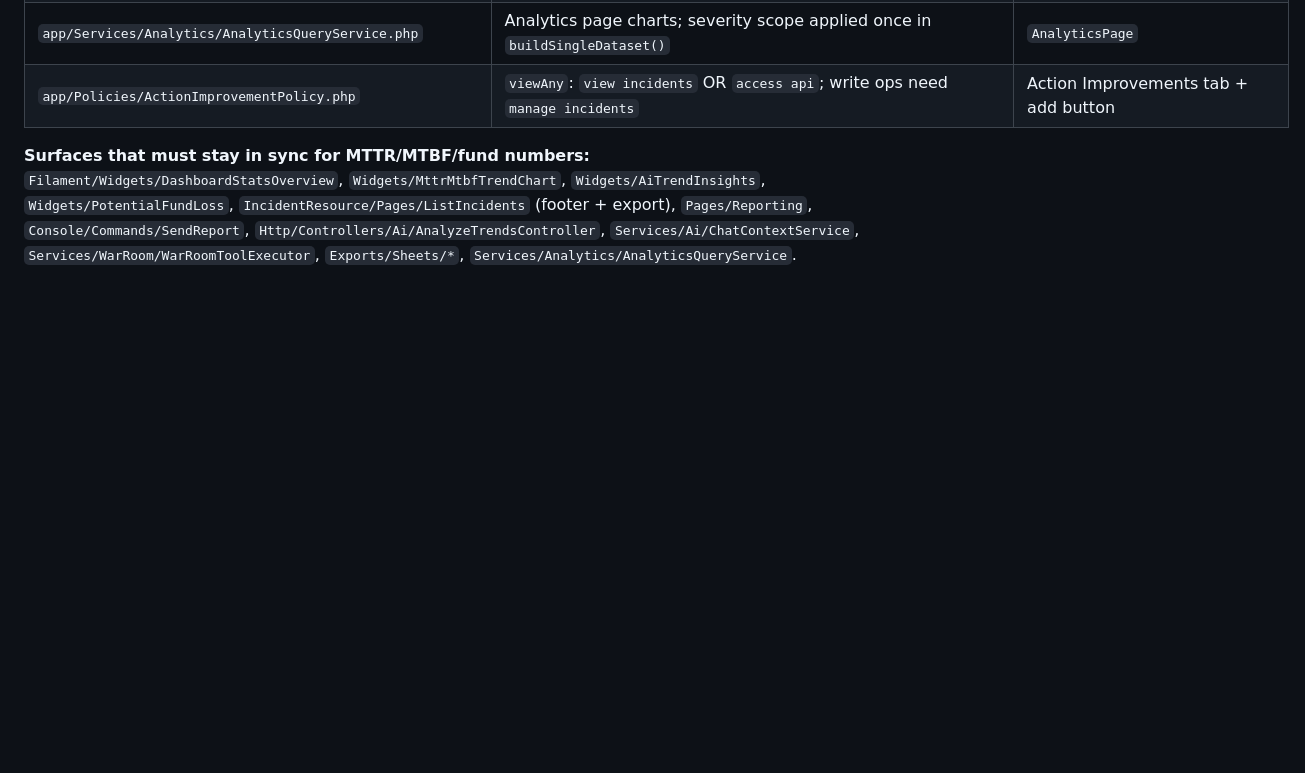
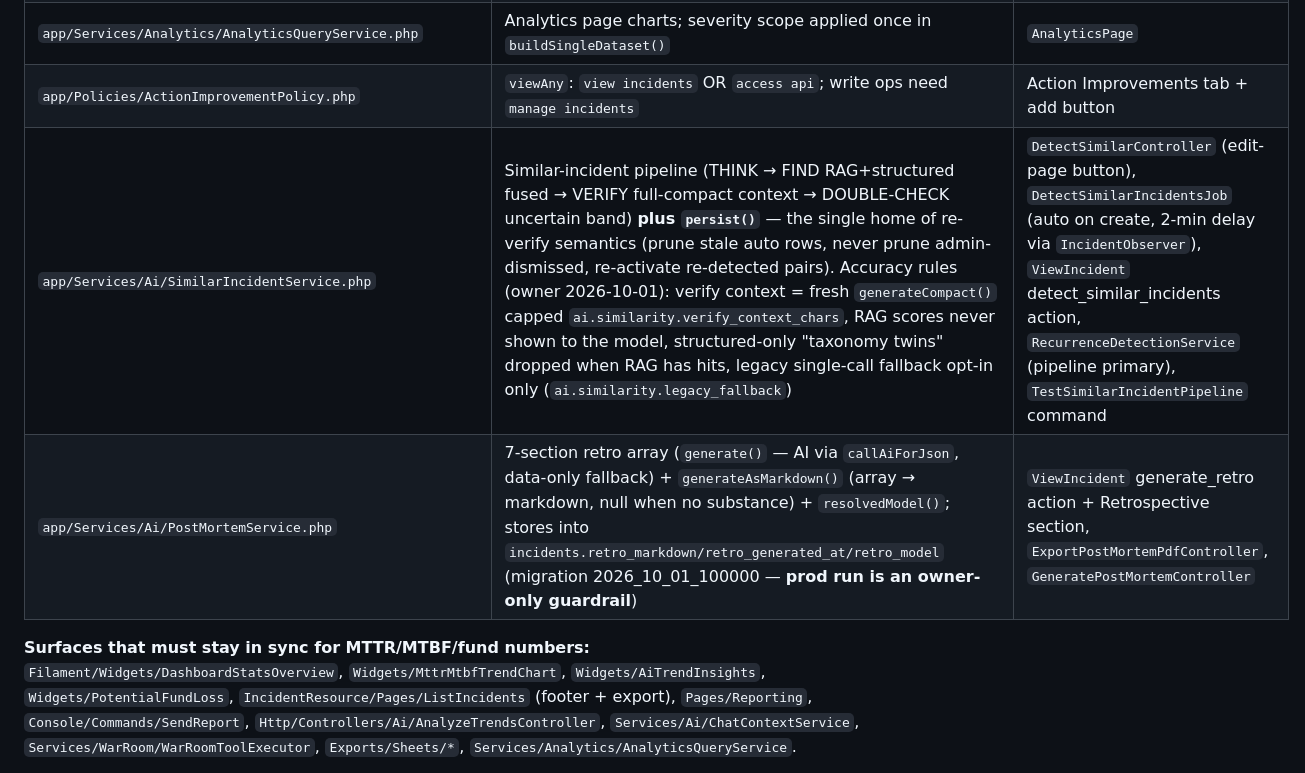
Before and after one commit to metabbe3/techrisk-dashboard, a Markdown page: CLAUDE.md, the part around the change. Rendered like a GitHub page; blank space fills up the shorter version.

Commit message:
docs: PROJ-009 dependency-map rows + active-projects entry (similar incidents + retro)
Co-Authored-By: Claude Code <noreply@anthropic.com>

```diff
--- a/CLAUDE.md
+++ b/CLAUDE.md
@@ -115,6 +115,8 @@ Before editing any file below, check the "consumed by" column — a rule change
 | `app/Services/Markdown/IncidentMarkdownCorpusService.php` | **The long-term incident memory** — persistent corpus at `markdown/corpus` (local disk): `index.md` + one folder per incident (`incident.md` + `documents/*.md`, cached-first conversion, skip-and-note). `scopedQuery()` = Incidents + `baseExportScope()` (P1–P4/X1–X4; fund-status-excluded rows STAY — knowledge base, not metrics). `refresh()` wipes + rewrites (index.md LAST — the only runtime-read artifact) + stores `incident_corpus_manifest` {built_at (second-precision), incidents, version}; `isStale()` = count/version/updated_at drift; `catalog()` feeds AI prompts; `manifest()` is the single source for the Agent Memory status panel (`Widgets/IncidentMemoryStatusWidget` — lazy-isolated Filament widget; the page's rebuild action dispatches `incident-memory-rebuilt` so the panel re-renders without reload, and `view_incident_catalog` shows `catalog()` read-only). Rebuilt by the Agent Memory page button + hourly `incidents:refresh-corpus` (`--force` overrides). Also owns zip content assembly (index/indexLines/folderFor/incidentFiles) | `IncidentMarkdownZipService` (zip output byte-identical — its tests guard the refactor), `RunAiAgentJob` (include_corpus → `## Incident catalog`, capped by `ai.agents.corpus_inject_limit`), `RefreshIncidentCorpusCommand`, Agent Memory button + status widget + catalog viewer |
 | `app/Services/Analytics/AnalyticsQueryService.php` | Analytics page charts; severity scope applied once in `buildSingleDataset()` | `AnalyticsPage` |
 | `app/Policies/ActionImprovementPolicy.php` | `viewAny`: `view incidents` OR `access api`; write ops need `manage incidents` | Action Improvements tab + add button |
+| `app/Services/Ai/SimilarIncidentService.php` | Similar-incident pipeline (THINK → FIND RAG+structured fused → VERIFY full-compact context → DOUBLE-CHECK uncertain band) **plus `persist()`** — the single home of re-verify semantics (prune stale auto rows, never prune admin-dismissed, re-activate re-detected pairs). Accuracy rules (owner 2026-10-01): verify context = fresh `generateCompact()` capped `ai.similarity.verify_context_chars`, RAG scores never shown to the model, structured-only "taxonomy twins" dropped when RAG has hits, legacy single-call fallback opt-in only (`ai.similarity.legacy_fallback`) | `DetectSimilarController` (edit-page button), `DetectSimilarIncidentsJob` (auto on create, 2-min delay via `IncidentObserver`), `ViewIncident` detect_similar_incidents action, `RecurrenceDetectionService` (pipeline primary), `TestSimilarIncidentPipeline` command |
+| `app/Services/Ai/PostMortemService.php` | 7-section retro array (`generate()` — AI via `callAiForJson`, data-only fallback) + `generateAsMarkdown()` (array → markdown, null when no substance) + `resolvedModel()`; stores into `incidents.retro_markdown/retro_generated_at/retro_model` (migration 2026_10_01_100000 — **prod run is an owner-only guardrail**) | `ViewIncident` generate_retro action + Retrospective section, `ExportPostMortemPdfController`, `GeneratePostMortemController` |
 
 **Surfaces that must stay in sync for MTTR/MTBF/fund numbers:** `Filament/Widgets/DashboardStatsOverview`, `Widgets/MttrMtbfTrendChart`, `Widgets/AiTrendInsights`, `Widgets/PotentialFundLoss`, `IncidentResource/Pages/ListIncidents` (footer + export), `Pages/Reporting`, `Console/Commands/SendReport`, `Http/Controllers/Ai/AnalyzeTrendsController`, `Services/Ai/ChatContextService`, `Services/WarRoom/WarRoomToolExecutor`, `Exports/Sheets/*`, `Services/Analytics/AnalyticsQueryService`.
 
```
Also changed, not shown: docs/projects/active-projects.md (+19 -0 lines).
